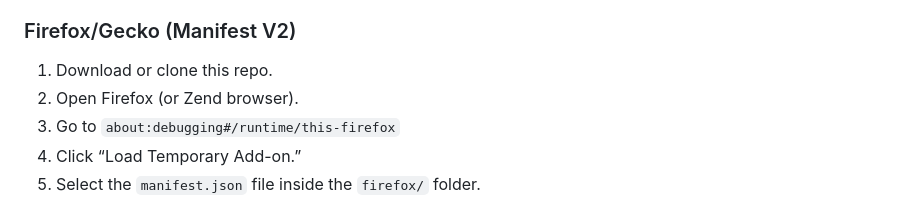
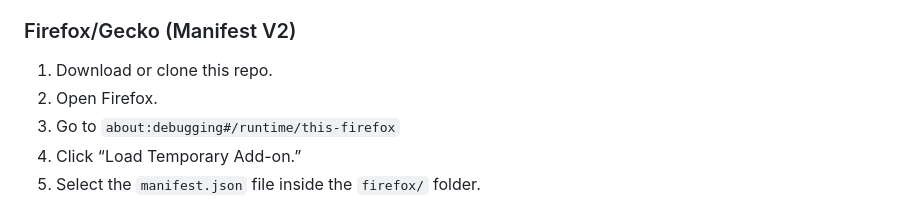
Before and after one commit to binbot/Bandcamp-Now-Playing, a Markdown page: README.md, the part around the change. GitHub-like rendering.

Commit message:
Update README.md
Remove typo

```diff
--- a/README.md
+++ b/README.md
@@ -37,7 +37,7 @@ Choose the version that matches your browser:
 ### Firefox/Gecko (Manifest V2)
 
 1. Download or clone this repo.
-2. Open Firefox (or Zend browser).
+2. Open Firefox.
 3. Go to `about:debugging#/runtime/this-firefox`
 4. Click “Load Temporary Add-on.”
 5. Select the `manifest.json` file inside the `firefox/` folder.
```
